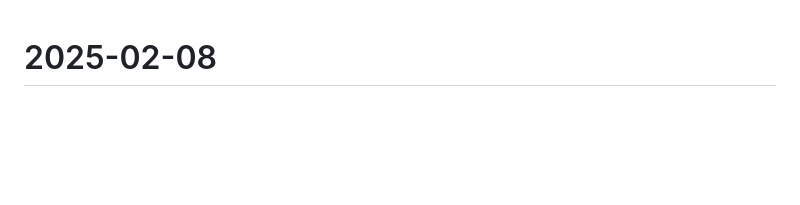
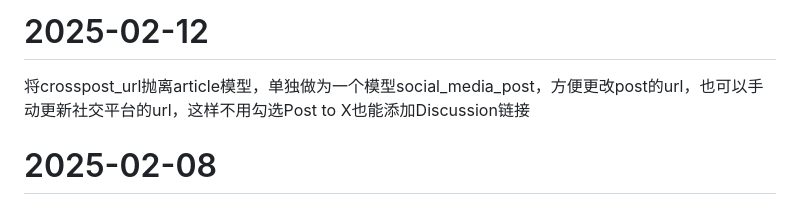
Before and after one commit to versun/VersunCMS, a Markdown page: dev-log/versun.md, the part around the change. Rendered like a GitHub page; blank space fills up the shorter version.

Commit message:
feat: refactor article model to separate social media post URL
This change introduces a new model 'social_media_post' to handle crosspost URLs separately from the article model. This allows for easier updates to the post URL and enables manual updates to social media URLs without needing to select 'Post to X'.

```diff
--- a/dev-log/versun.md
+++ b/dev-log/versun.md
@@ -1,3 +1,6 @@
+# 2025-02-12
+将crosspost_url抛离article模型，单独做为一个模型social_media_post，方便更改post的url，也可以手动更新社交平台的url，这样不用勾选Post to X也能添加Discussion链接
+
 # 2025-02-08
 还是打算使用s3做为active storage服务，放在本地非常危险，早上差点就误删除文件夹了。。。还好有备份，恢复了
 
```
